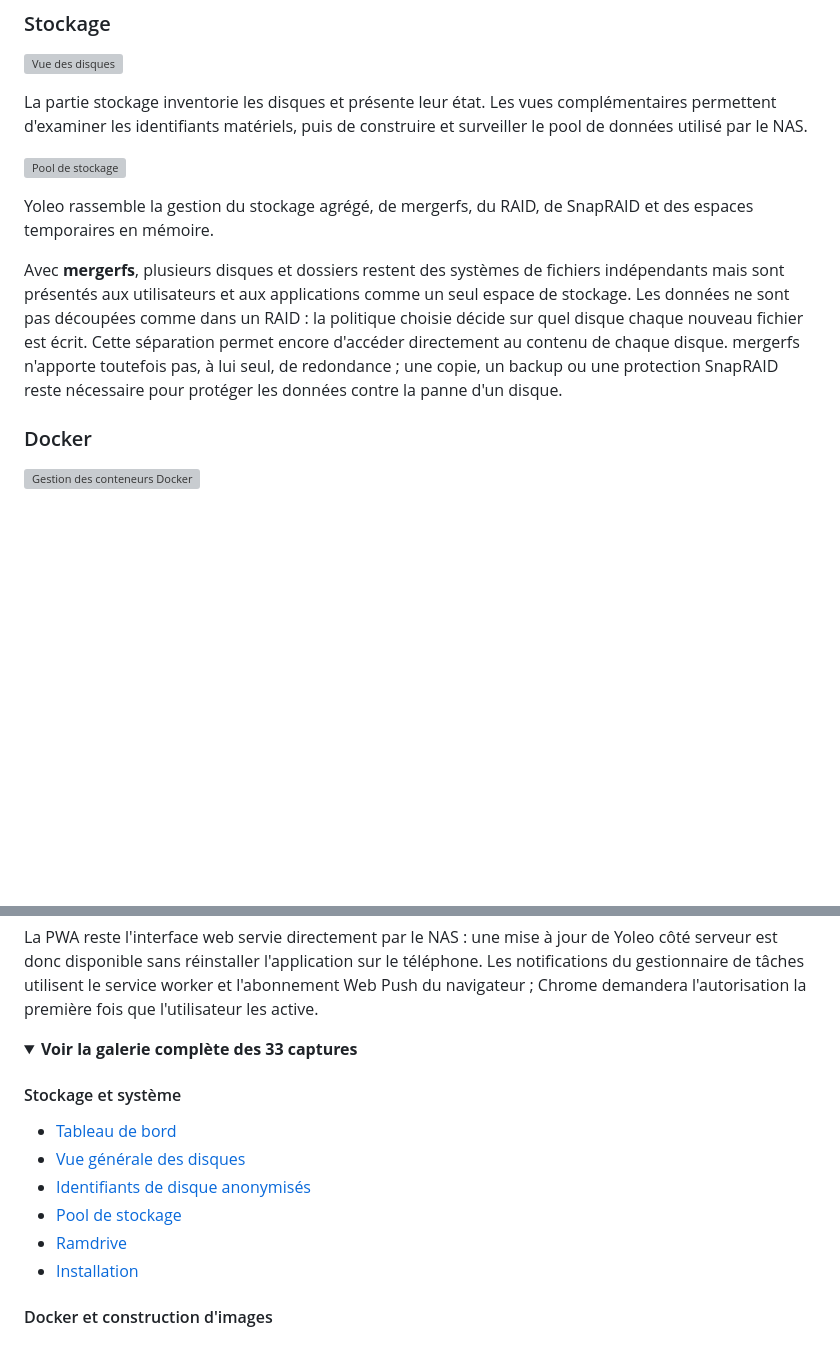
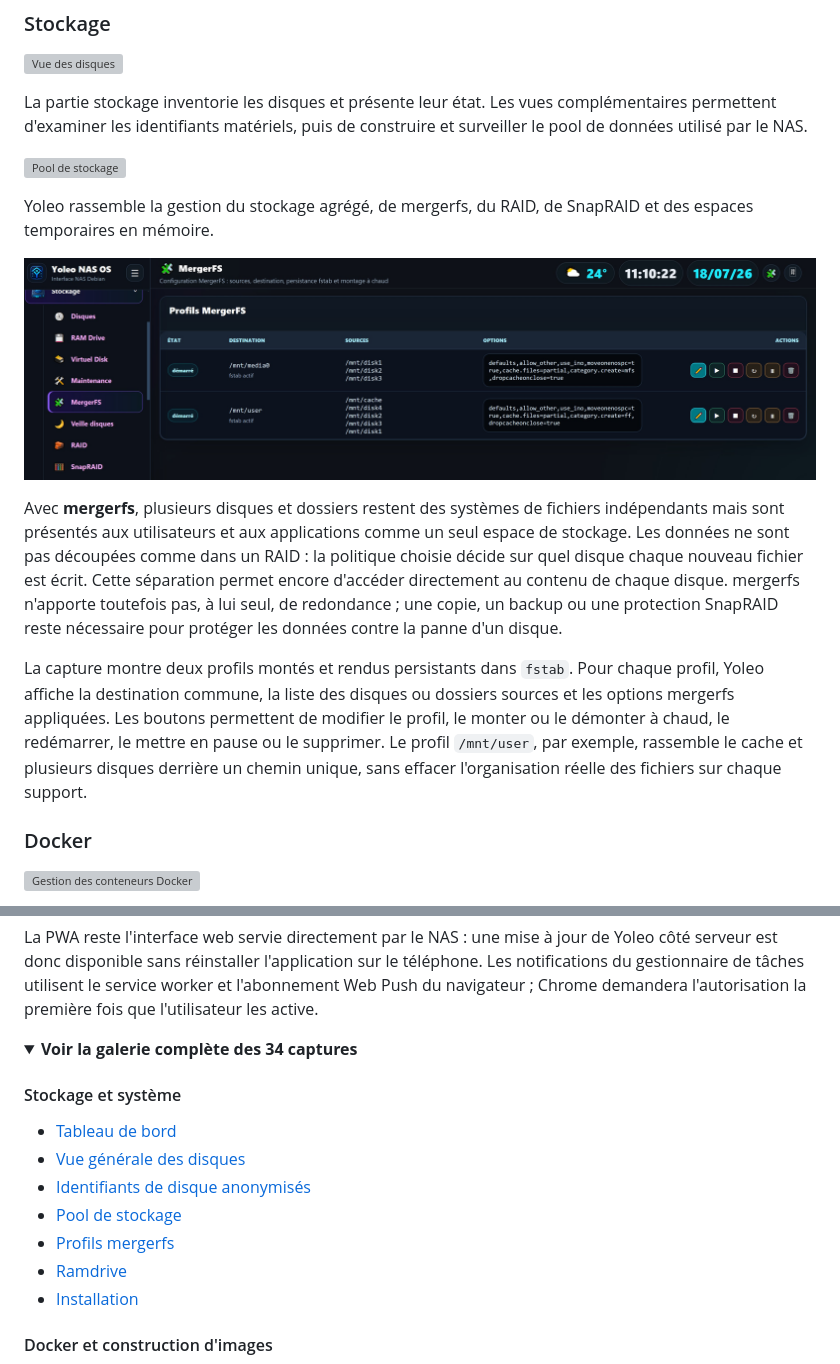
Before and after one commit to sftpmalin/Yoleonas, a Markdown page: README.md, 2 parts joined by grey strips. Rendered like a GitHub page; pictures changed too: docs/images/mergerfs.jpg (added); folded sections open; blank space fills up the shorter version; grey boxes are pictures that could not be loaded.

Commit message:
docs: add mergerfs interface screenshot

```diff
--- a/README.md
+++ b/README.md
@@ -46,6 +46,8 @@ construire et surveiller le pool de données utilisé par le NAS.
 Yoleo rassemble la gestion du stockage agrégé, de mergerfs, du RAID, de
 SnapRAID et des espaces temporaires en mémoire.
 
+![Configuration des profils mergerfs](docs/images/mergerfs.jpg)
+
 Avec **mergerfs**, plusieurs disques et dossiers restent des systèmes de
 fichiers indépendants mais sont présentés aux utilisateurs et aux applications
 comme un seul espace de stockage. Les données ne sont pas découpées comme dans
@@ -54,6 +56,14 @@ est écrit. Cette séparation permet encore d'accéder directement au contenu de
 chaque disque. mergerfs n'apporte toutefois pas, à lui seul, de redondance ; une
 copie, un backup ou une protection SnapRAID reste nécessaire pour protéger les
 données contre la panne d'un disque.
+
+La capture montre deux profils montés et rendus persistants dans `fstab`. Pour
+chaque profil, Yoleo affiche la destination commune, la liste des disques ou
+dossiers sources et les options mergerfs appliquées. Les boutons permettent de
+modifier le profil, le monter ou le démonter à chaud, le redémarrer, le mettre
+en pause ou le supprimer. Le profil `/mnt/user`, par exemple, rassemble le
+cache et plusieurs disques derrière un chemin unique, sans effacer l'organisation
+réelle des fichiers sur chaque support.
 
 ### Docker
 
@@ -149,7 +159,7 @@ worker et l'abonnement Web Push du navigateur ; Chrome demandera l'autorisation
 la première fois que l'utilisateur les active.
 
 <details>
-<summary><strong>Voir la galerie complète des 33 captures</strong></summary>
+<summary><strong>Voir la galerie complète des 34 captures</strong></summary>
 
 #### Stockage et système
 
@@ -157,6 +167,7 @@ la première fois que l'utilisateur les active.
 - [Vue générale des disques](docs/images/disk-overview.jpg)
 - [Identifiants de disque anonymisés](docs/images/disk-identifiers.jpg)
 - [Pool de stockage](docs/images/storage-pool.jpg)
+- [Profils mergerfs](docs/images/mergerfs.jpg)
 - [Ramdrive](docs/images/ramdrive.jpg)
 - [Installation](docs/images/installation.jpg)
 
```
